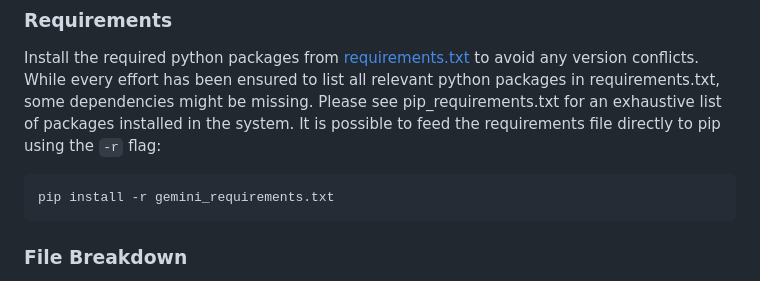
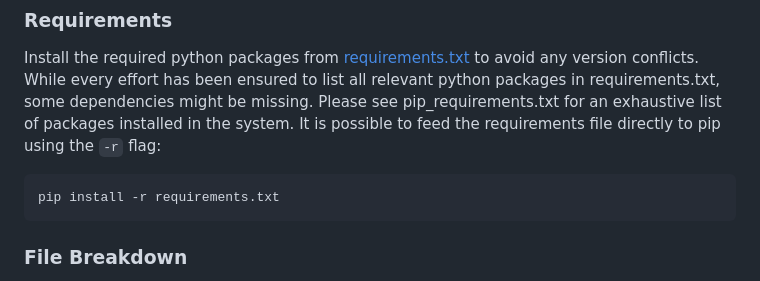
Before and after one commit to shlok-mehndiratta/ugv_uav_control, a Markdown page: 01_Mathematical_Foundations/README.md, the part around the change. GitHub-like rendering.

````diff
--- a/01_Mathematical_Foundations/README.md
+++ b/01_Mathematical_Foundations/README.md
@@ -13,7 +13,7 @@ Install the required python packages from [requirements.txt](file:///home/ptc/ro
 While every effort has been ensured to list all relevant python packages in requirements.txt, some dependencies might be missing. Please see pip_requirements.txt for an exhaustive list of packages installed in the system.
 It is possible to feed the requirements file directly to pip using the `-r` flag:
 ```bash
-pip install -r gemini_requirements.txt
+pip install -r requirements.txt
 ```
 
 
````
